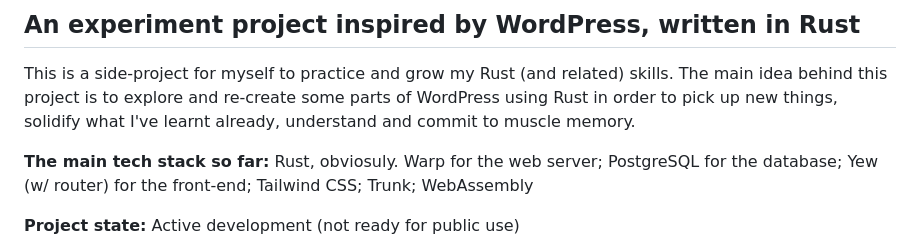
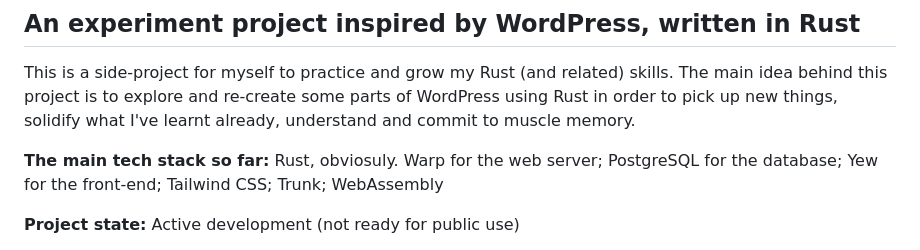
Before and after one commit to a-bakos/gazebo-cms, a Markdown page: README.md, the part around the change. Drawn GitHub-style.

```diff
--- a/README.md
+++ b/README.md
@@ -6,7 +6,7 @@
 This is a side-project for myself to practice and grow my Rust (and related) skills. The main idea behind this project is to explore and
 re-create some parts of WordPress using Rust in order to pick up new things, solidify what I've learnt already, understand and commit to muscle memory.
 
-**The main tech stack so far:** Rust, obviosuly. Warp for the web server; PostgreSQL for the database; Yew (w/ router) for the front-end; Tailwind CSS; Trunk; WebAssembly
+**The main tech stack so far:** Rust, obviosuly. Warp for the web server; PostgreSQL for the database; Yew for the front-end; Tailwind CSS; Trunk; WebAssembly
 
 **Project state:** Active development (not ready for public use)
 
```
